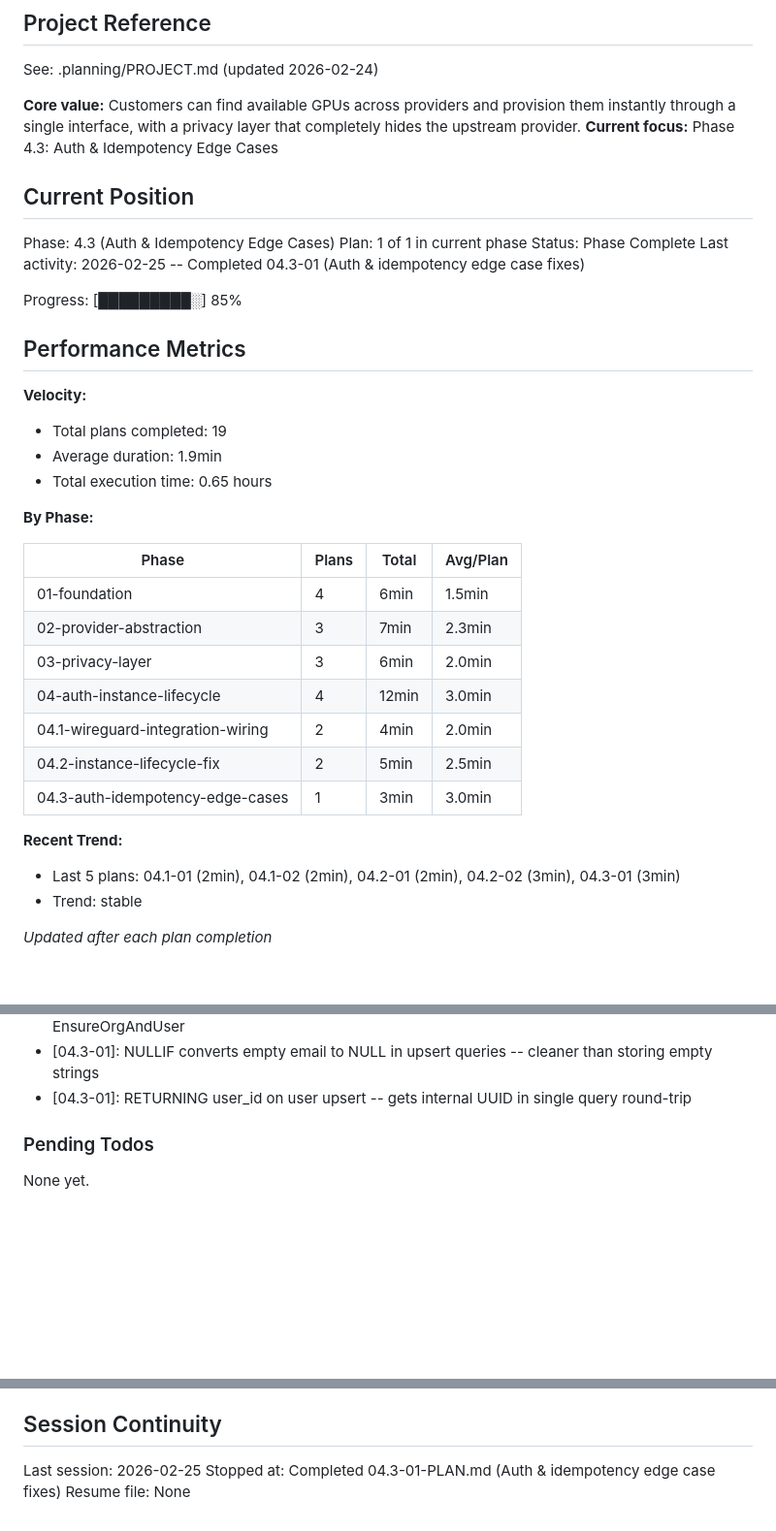
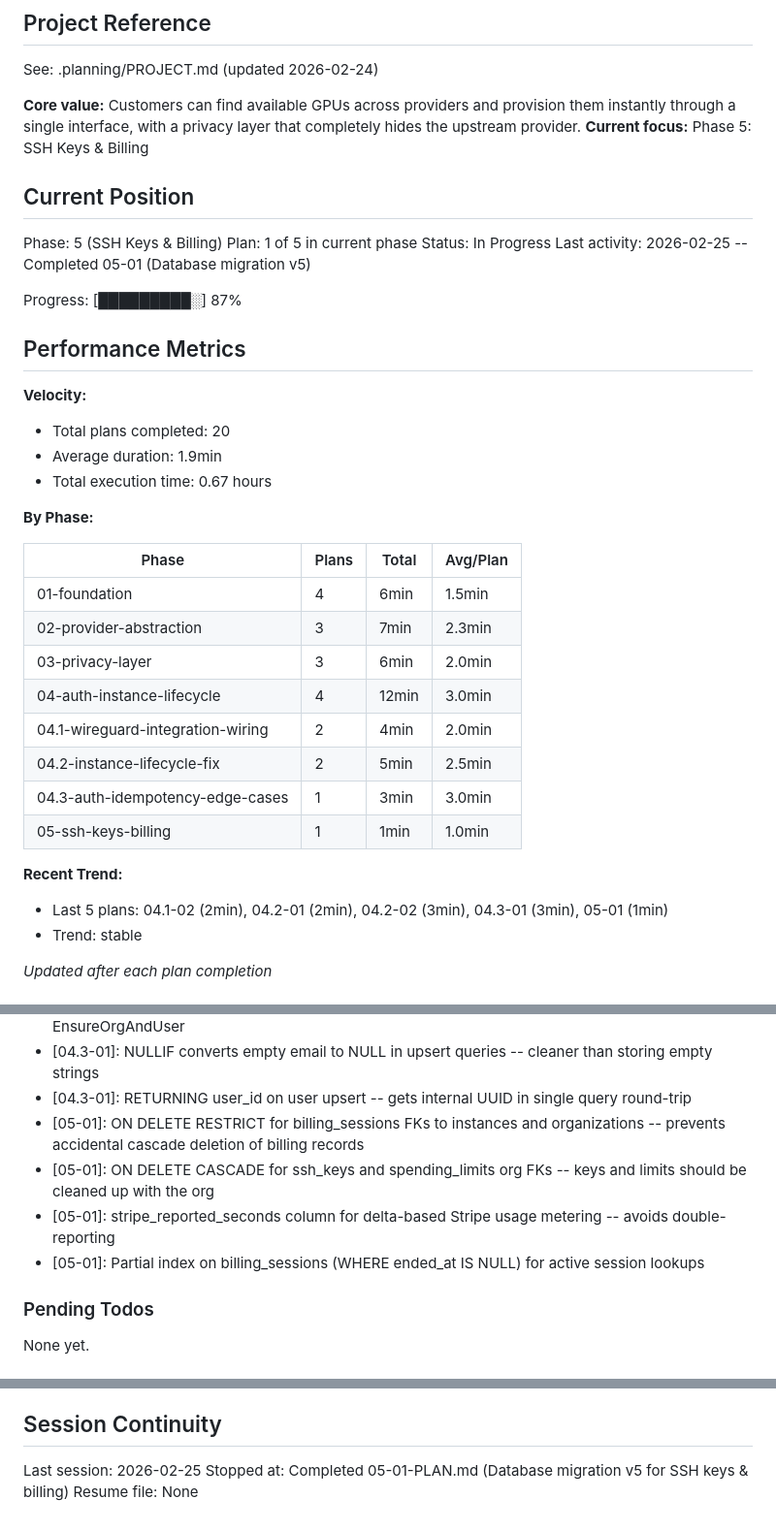
Before and after one commit to dunkaditya/gpu-ai, a Markdown page: .planning/STATE.md, 3 parts joined by grey strips. Shown at 97% size. GitHub-like rendering; blank space fills up the shorter version.

```diff
--- a/.planning/STATE.md
+++ b/.planning/STATE.md
@@ -5,23 +5,23 @@
 See: .planning/PROJECT.md (updated 2026-02-24)
 
 **Core value:** Customers can find available GPUs across providers and provision them instantly through a single interface, with a privacy layer that completely hides the upstream provider.
-**Current focus:** Phase 4.3: Auth & Idempotency Edge Cases
+**Current focus:** Phase 5: SSH Keys & Billing
 
 ## Current Position
 
-Phase: 4.3 (Auth & Idempotency Edge Cases)
-Plan: 1 of 1 in current phase
-Status: Phase Complete
-Last activity: 2026-02-25 -- Completed 04.3-01 (Auth & idempotency edge case fixes)
+Phase: 5 (SSH Keys & Billing)
+Plan: 1 of 5 in current phase
+Status: In Progress
+Last activity: 2026-02-25 -- Completed 05-01 (Database migration v5)
 
-Progress: [█████████░] 85%
+Progress: [█████████░] 87%
 
 ## Performance Metrics
 
 **Velocity:**
-- Total plans completed: 19
+- Total plans completed: 20
 - Average duration: 1.9min
-- Total execution time: 0.65 hours
+- Total execution time: 0.67 hours
 
 **By Phase:**
 
@@ -34,9 +34,10 @@ Progress: [█████████░] 85%
 | 04.1-wireguard-integration-wiring | 2 | 4min | 2.0min |
 | 04.2-instance-lifecycle-fix | 2 | 5min | 2.5min |
 | 04.3-auth-idempotency-edge-cases | 1 | 3min | 3.0min |
+| 05-ssh-keys-billing | 1 | 1min | 1.0min |
 
 **Recent Trend:**
-- Last 5 plans: 04.1-01 (2min), 04.1-02 (2min), 04.2-01 (2min), 04.2-02 (3min), 04.3-01 (3min)
+- Last 5 plans: 04.1-02 (2min), 04.2-01 (2min), 04.2-02 (3min), 04.3-01 (3min), 05-01 (1min)
 - Trend: stable
 
 *Updated after each plan completion*
@@ -128,6 +129,10 @@ Recent decisions affecting current work:
 - [04.3-01]: EnsureOrg extracted as standalone function -- reusable in both middleware and EnsureOrgAndUser
 - [04.3-01]: NULLIF converts empty email to NULL in upsert queries -- cleaner than storing empty strings
 - [04.3-01]: RETURNING user_id on user upsert -- gets internal UUID in single query round-trip
+- [05-01]: ON DELETE RESTRICT for billing_sessions FKs to instances and organizations -- prevents accidental cascade deletion of billing records
+- [05-01]: ON DELETE CASCADE for ssh_keys and spending_limits org FKs -- keys and limits should be cleaned up with the org
+- [05-01]: stripe_reported_seconds column for delta-based Stripe usage metering -- avoids double-reporting
+- [05-01]: Partial index on billing_sessions (WHERE ended_at IS NULL) for active session lookups
 
 ### Pending Todos
 
@@ -142,5 +147,5 @@ None yet.
 ## Session Continuity
 
 Last session: 2026-02-25
-Stopped at: Completed 04.3-01-PLAN.md (Auth & idempotency edge case fixes)
+Stopped at: Completed 05-01-PLAN.md (Database migration v5 for SSH keys & billing)
 Resume file: None
```
Also changed, not shown: .planning/REQUIREMENTS.md (+18 -18 lines), 1 other file.
